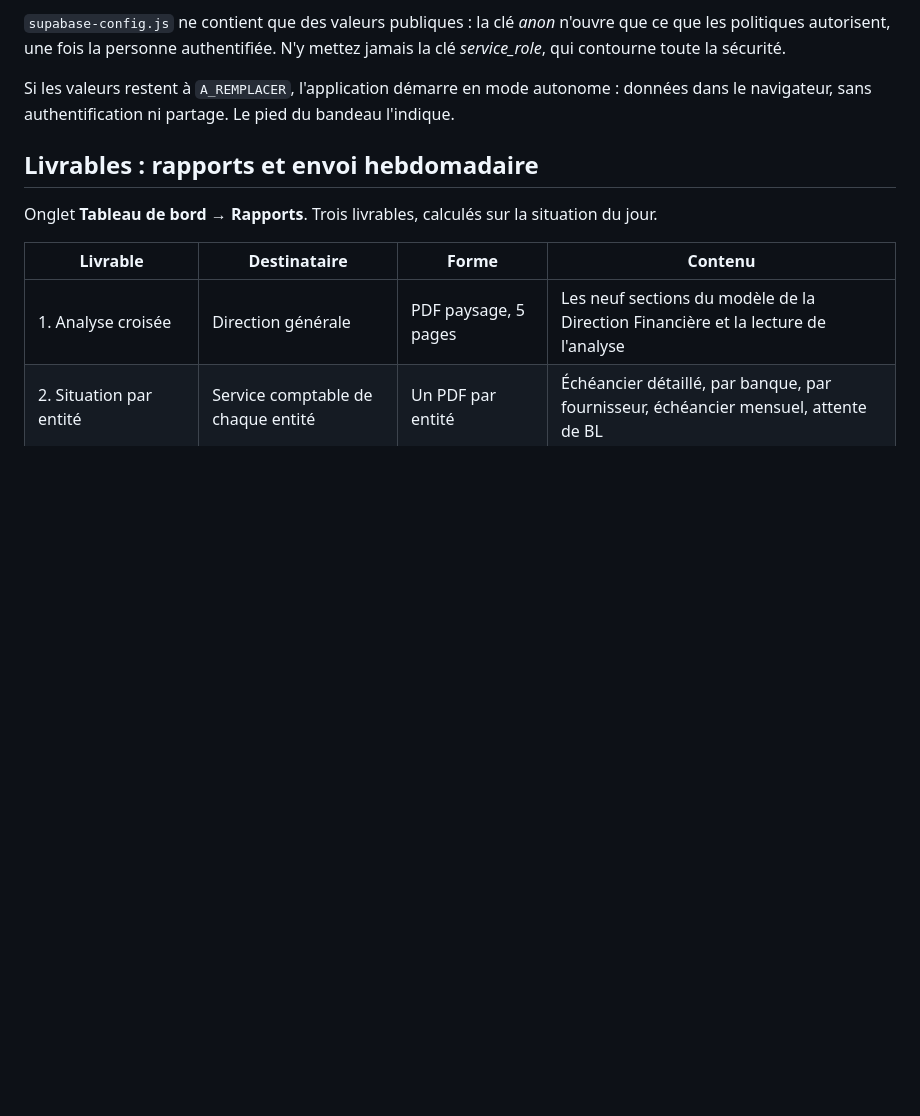
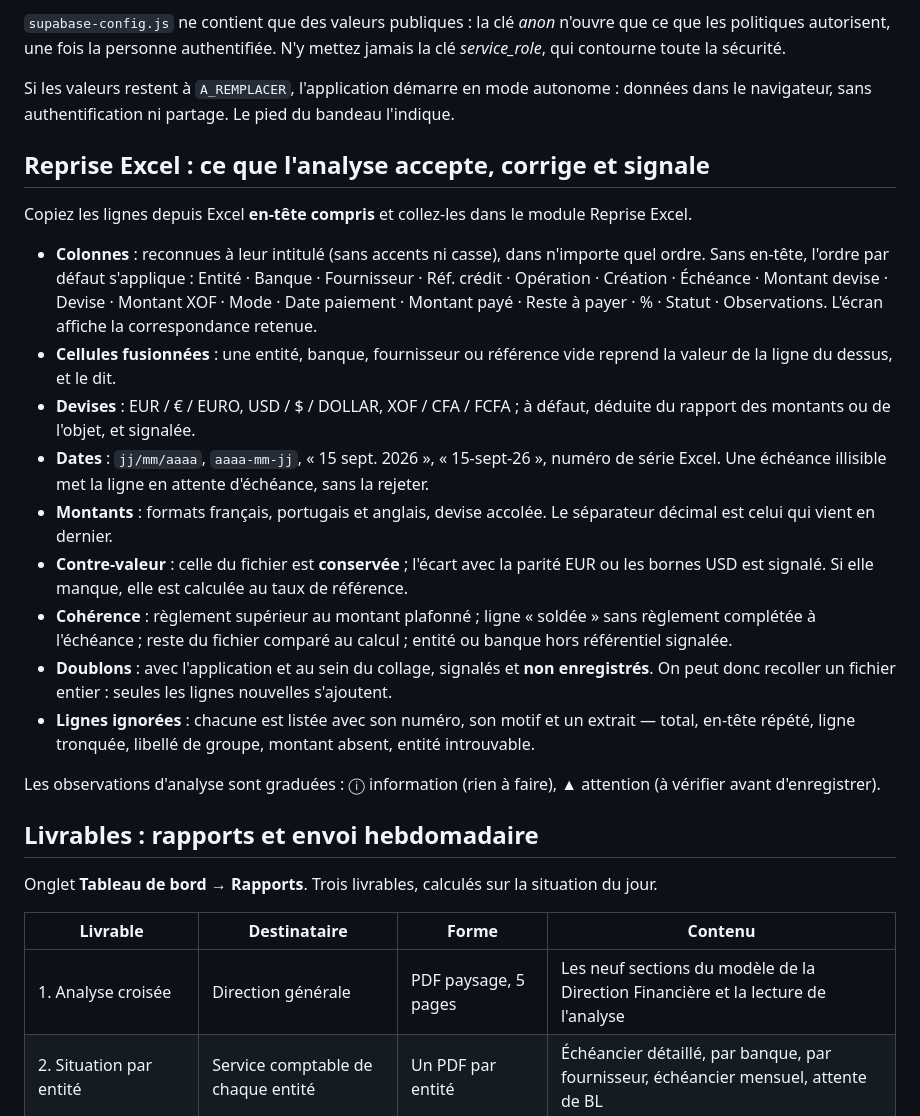
Before and after one commit to gbinef-ai/Suivis-engagement, a Markdown page: INSTALLATION.md, the part around the change. Drawn GitHub-style; blank space fills up the shorter version.

Commit message:
INSTALLATION.md : ce que la reprise Excel accepte, corrige et signale

```diff
--- a/INSTALLATION.md
+++ b/INSTALLATION.md
@@ -106,6 +106,36 @@ que les politiques autorisent, une fois la personne authentifiée. N'y mettez ja
 Si les valeurs restent à `A_REMPLACER`, l'application démarre en mode autonome : données
 dans le navigateur, sans authentification ni partage. Le pied du bandeau l'indique.
 
+## Reprise Excel : ce que l'analyse accepte, corrige et signale
+
+Copiez les lignes depuis Excel **en-tête compris** et collez-les dans le module Reprise Excel.
+
+- **Colonnes** : reconnues à leur intitulé (sans accents ni casse), dans n'importe quel ordre.
+  Sans en-tête, l'ordre par défaut s'applique : Entité · Banque · Fournisseur · Réf. crédit ·
+  Opération · Création · Échéance · Montant devise · Devise · Montant XOF · Mode · Date
+  paiement · Montant payé · Reste à payer · % · Statut · Observations. L'écran affiche la
+  correspondance retenue.
+- **Cellules fusionnées** : une entité, banque, fournisseur ou référence vide reprend la valeur
+  de la ligne du dessus, et le dit.
+- **Devises** : EUR / € / EURO, USD / $ / DOLLAR, XOF / CFA / FCFA ; à défaut, déduite du rapport
+  des montants ou de l'objet, et signalée.
+- **Dates** : `jj/mm/aaaa`, `aaaa-mm-jj`, « 15 sept. 2026 », « 15-sept-26 », numéro de série
+  Excel. Une échéance illisible met la ligne en attente d'échéance, sans la rejeter.
+- **Montants** : formats français, portugais et anglais, devise accolée. Le séparateur décimal
+  est celui qui vient en dernier.
+- **Contre-valeur** : celle du fichier est **conservée** ; l'écart avec la parité EUR ou les
+  bornes USD est signalé. Si elle manque, elle est calculée au taux de référence.
+- **Cohérence** : règlement supérieur au montant plafonné ; ligne « soldée » sans règlement
+  complétée à l'échéance ; reste du fichier comparé au calcul ; entité ou banque hors
+  référentiel signalée.
+- **Doublons** : avec l'application et au sein du collage, signalés et **non enregistrés**. On
+  peut donc recoller un fichier entier : seules les lignes nouvelles s'ajoutent.
+- **Lignes ignorées** : chacune est listée avec son numéro, son motif et un extrait — total,
+  en-tête répété, ligne tronquée, libellé de groupe, montant absent, entité introuvable.
+
+Les observations d'analyse sont graduées : ⓘ information (rien à faire), ▲ attention (à
+vérifier avant d'enregistrer).
+
 ## Livrables : rapports et envoi hebdomadaire
 
 Onglet **Tableau de bord → Rapports**. Trois livrables, calculés sur la situation du jour.
```
